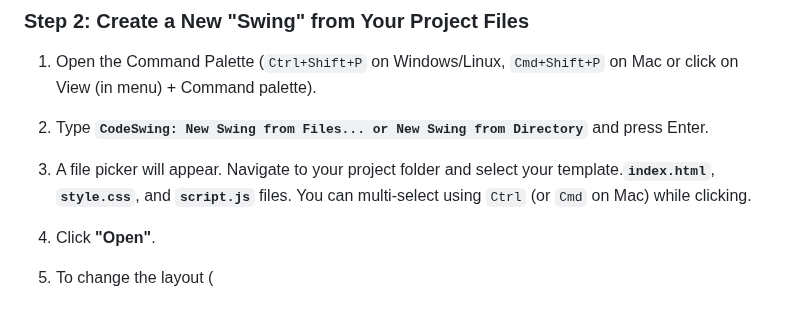
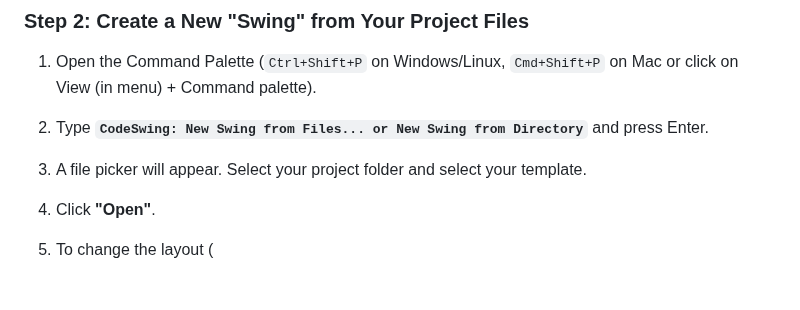
Before and after one commit to YernintiRevathi/Task-list-Edunet-internship, a Markdown page: README.md, the part around the change. Rendered like a GitHub page.

```diff
--- a/README.md
+++ b/README.md
@@ -58,7 +58,7 @@ Since this project uses no backend or complex modules, you can also just open th
 
 
 
-3.  A file picker will appear. Navigate to your project folder and select your template.**`index.html`**, **`style.css`**, and **`script.js`** files. You can multi-select using `Ctrl` (or `Cmd` on Mac) while clicking.
+3.  A file picker will appear. Select your project folder and select your template.
 4.  Click **"Open"**.
 5.  To change the layout (
 ### Step 3: Enjoy the Live Preview!
```
